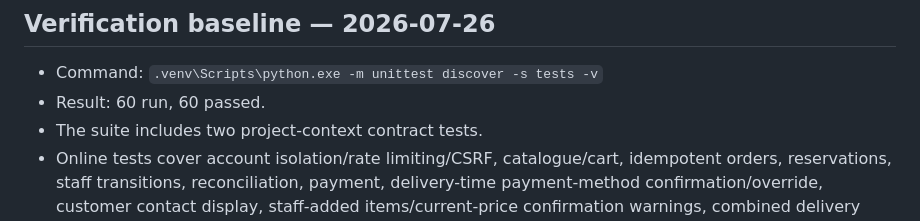
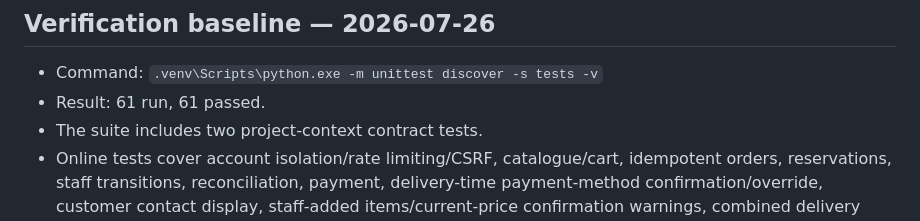
Before and after one commit to Jimmy-6666/POS, a Markdown page: FEATURE_STATUS.md, the part around the change. Rendered like a GitHub page.

```diff
--- a/FEATURE_STATUS.md
+++ b/FEATURE_STATUS.md
@@ -24,7 +24,7 @@ The original acceptance contract remains `REQUIREMENTS_V1.0.md`.
 ## Verification baseline — 2026-07-26
 
 - Command: `.venv\Scripts\python.exe -m unittest discover -s tests -v`
-- Result: 60 run, 60 passed.
+- Result: 61 run, 61 passed.
 - The suite includes two project-context contract tests.
 - Online tests cover account isolation/rate limiting/CSRF, catalogue/cart,
   idempotent orders, reservations, staff transitions, reconciliation, payment,
```
Also changed, not shown: AI_CONTEXT.md (+1 -1 lines).
